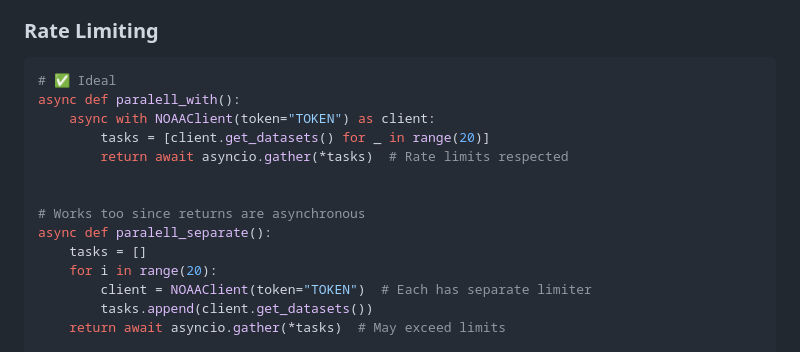
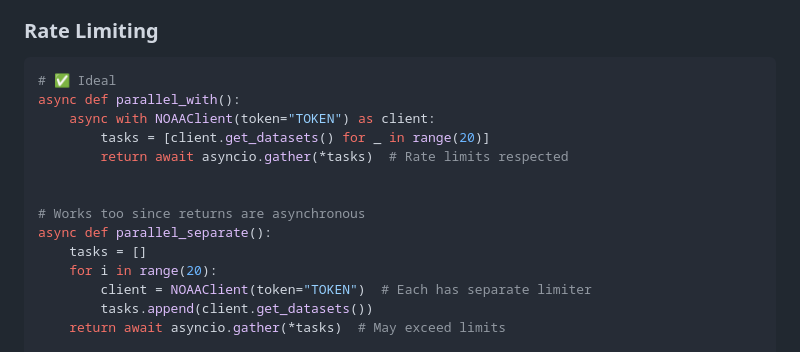
Before and after one commit to fxf8/noaa-cdo-api, a Markdown page: README.md, the part around the change. Drawn GitHub-style.

Commit message:
Fix: readme type (#6)

````diff
--- a/README.md
+++ b/README.md
@@ -100,14 +100,14 @@ async with NOAAClient(token="TOKEN") as client:
 ### Rate Limiting
 ```python
 # ✅ Ideal
-async def paralell_with():
+async def parallel_with():
     async with NOAAClient(token="TOKEN") as client:
         tasks = [client.get_datasets() for _ in range(20)]
         return await asyncio.gather(*tasks)  # Rate limits respected
 
 
 # Works too since returns are asynchronous
-async def paralell_separate():
+async def parallel_separate():
     tasks = []
     for i in range(20):
         client = NOAAClient(token="TOKEN")  # Each has separate limiter
````
